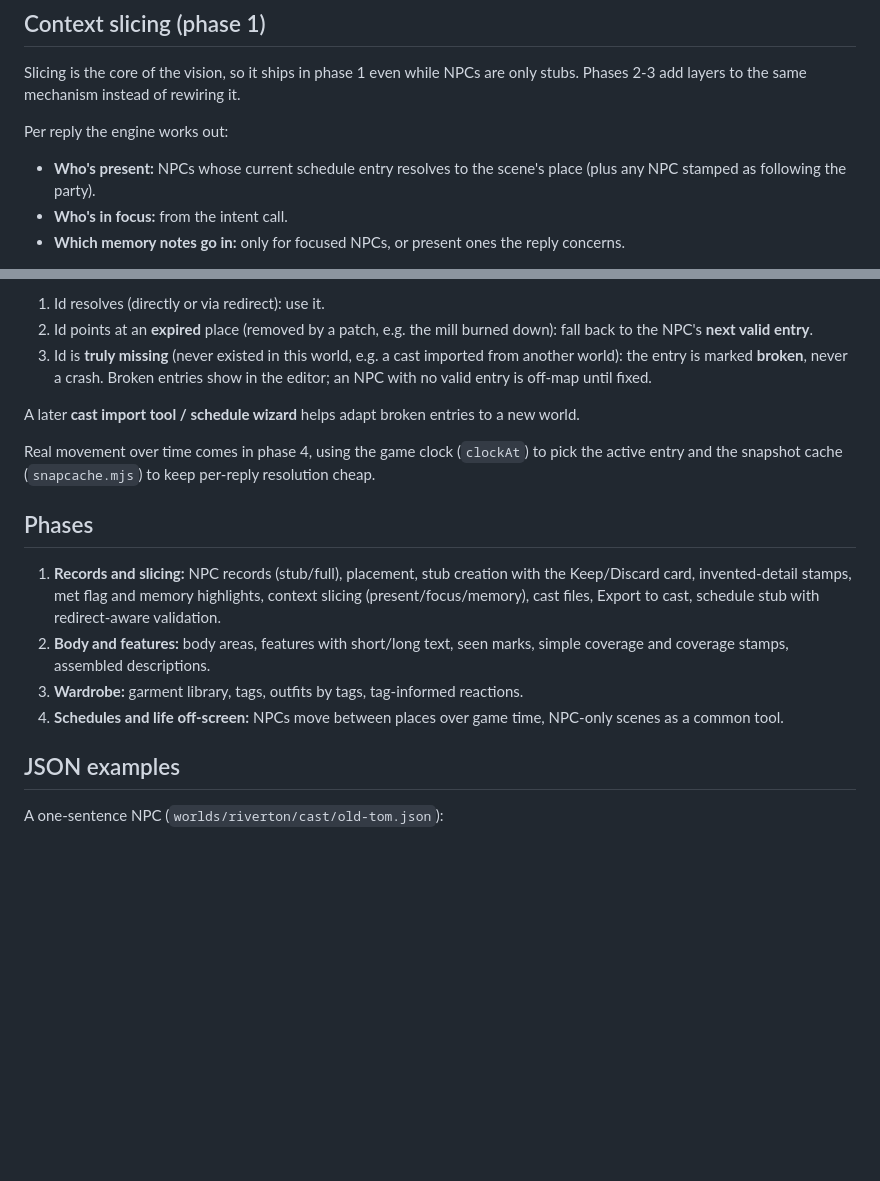
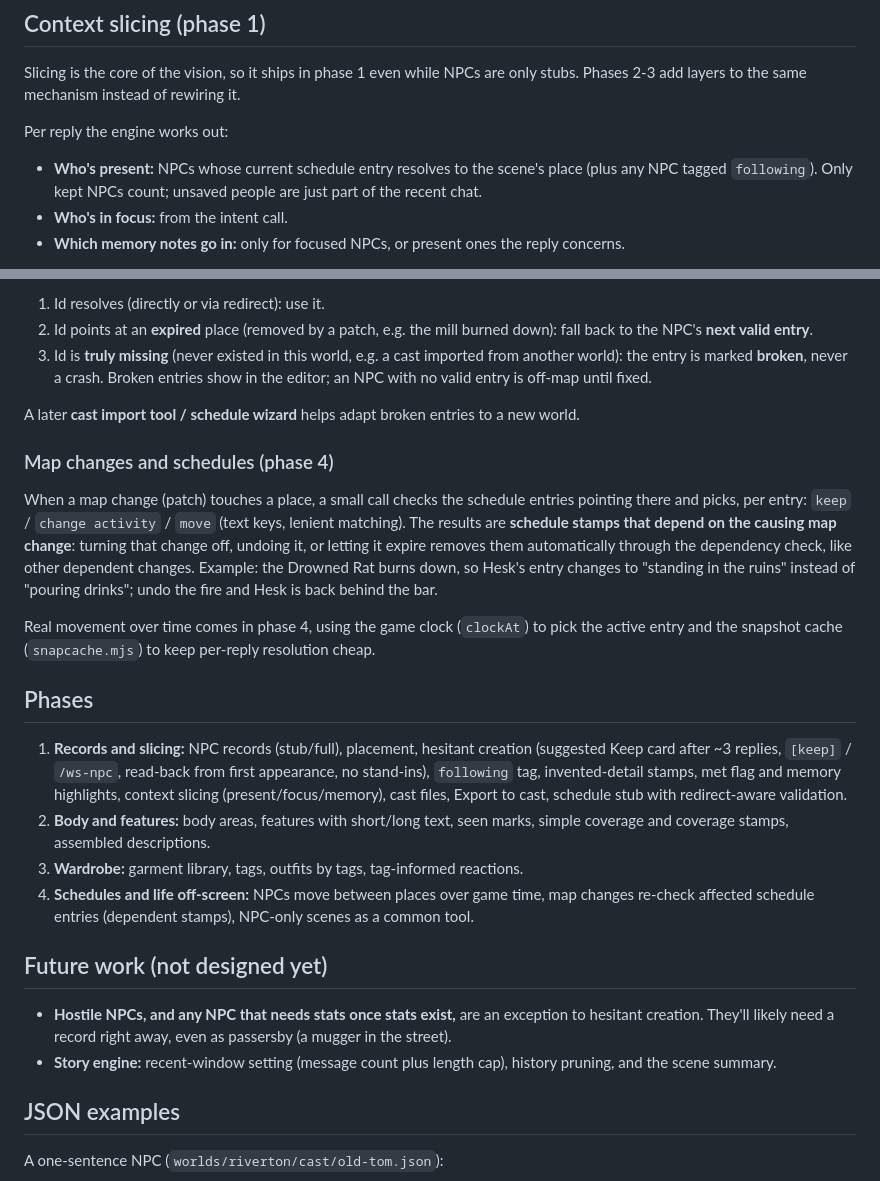
Before and after one commit to Spanky-Harrison/WorldScrawl, a Markdown page: docs/npc-design.md, 2 parts joined by grey strips. Drawn GitHub-style; blank space fills up the shorter version.

```diff
--- a/docs/npc-design.md
+++ b/docs/npc-design.md
@@ -47,7 +63,7 @@ The engine decides tiers **before generation**, as part of the per-message inten
 Slicing is the core of the vision, so it ships in phase 1 even while NPCs are only stubs. Phases 2-3 add layers to the same mechanism instead of rewiring it.
 
 Per reply the engine works out:
-- **Who's present:** NPCs whose current schedule entry resolves to the scene's place (plus any NPC stamped as following the party).
+- **Who's present:** NPCs whose current schedule entry resolves to the scene's place (plus any NPC tagged `following`). Only kept NPCs count; unsaved people are just part of the recent chat.
 - **Who's in focus:** from the intent call.
 - **Which memory notes go in:** only for focused NPCs, or present ones the reply concerns.
 
@@ -112,14 +128,23 @@ A schedule is a list of entries: `{ place, activity, from?, to? }`. A stationary
 
 A later **cast import tool / schedule wizard** helps adapt broken entries to a new world.
 
+### Map changes and schedules (phase 4)
+
+When a map change (patch) touches a place, a small call checks the schedule entries pointing there and picks, per entry: `keep` / `change activity` / `move` (text keys, lenient matching). The results are **schedule stamps that depend on the causing map change**: turning that change off, undoing it, or letting it expire removes them automatically through the dependency check, like other dependent changes. Example: the Drowned Rat burns down, so Hesk's entry changes to "standing in the ruins" instead of "pouring drinks"; undo the fire and Hesk is back behind the bar.
+
 Real movement over time comes in phase 4, using the game clock (`clockAt`) to pick the active entry and the snapshot cache (`snapcache.mjs`) to keep per-reply resolution cheap.
 
 ## Phases
 
-1. **Records and slicing:** NPC records (stub/full), placement, stub creation with the Keep/Discard card, invented-detail stamps, met flag and memory highlights, context slicing (present/focus/memory), cast files, Export to cast, schedule stub with redirect-aware validation.
+1. **Records and slicing:** NPC records (stub/full), placement, hesitant creation (suggested Keep card after ~3 replies, `[keep]` / `/ws-npc`, read-back from first appearance, no stand-ins), `following` tag, invented-detail stamps, met flag and memory highlights, context slicing (present/focus/memory), cast files, Export to cast, schedule stub with redirect-aware validation.
 2. **Body and features:** body areas, features with short/long text, seen marks, simple coverage and coverage stamps, assembled descriptions.
 3. **Wardrobe:** garment library, tags, outfits by tags, tag-informed reactions.
-4. **Schedules and life off-screen:** NPCs move between places over game time, NPC-only scenes as a common tool.
+4. **Schedules and life off-screen:** NPCs move between places over game time, map changes re-check affected schedule entries (dependent stamps), NPC-only scenes as a common tool.
+
+## Future work (not designed yet)
+
+- **Hostile NPCs, and any NPC that needs stats once stats exist,** are an exception to hesitant creation. They'll likely need a record right away, even as passersby (a mugger in the street).
+- **Story engine:** recent-window setting (message count plus length cap), history pruning, and the scene summary.
 
 ## JSON examples
 
```
Also changed, not shown: other parts of docs/npc-design.md (+28 -12 lines).
